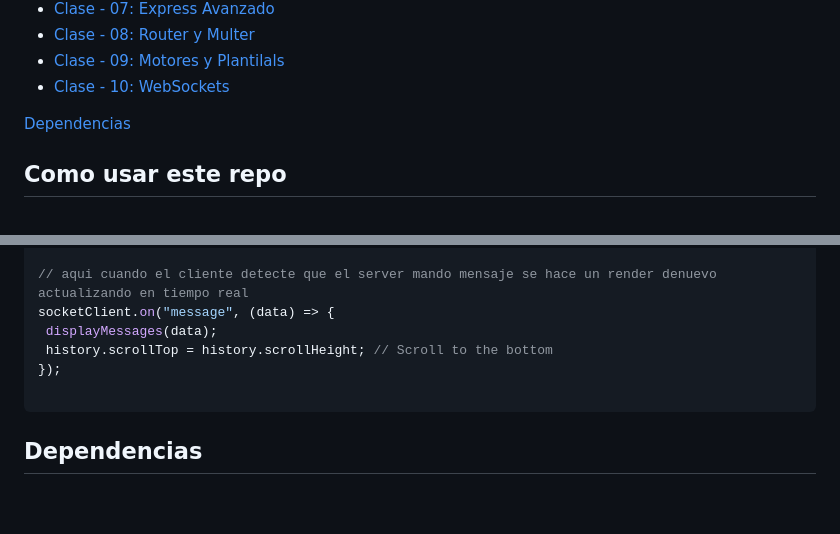
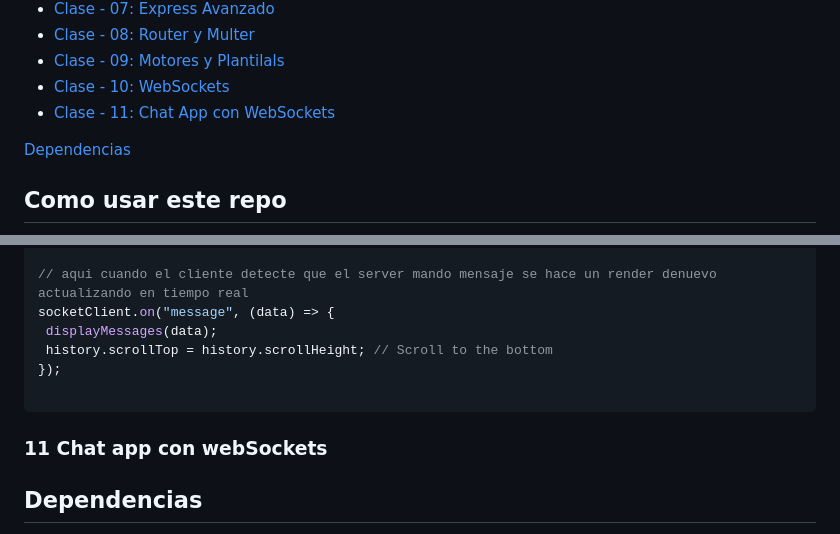
Before and after one commit to toonchavez8/CH-backend-notes-47290, a Markdown page: readme.md, 2 parts joined by grey strips. GitHub-like rendering; blank space fills up the shorter version.

Commit message:
creat branch for clase 11

````diff
--- a/readme.md
+++ b/readme.md
@@ -15,6 +15,7 @@
 - [Clase - 08: Router y Multer](#clase-08-router-y-multer)
 - [Clase - 09: Motores y Plantilals](#clase-09-motores-y-plantillas)
 - [Clase - 10: WebSockets](#clase-10-websockets)
+- [Clase - 11: Chat App con WebSockets](#11-chat-app-con-websockets)
 
  [Dependencias](#dependencias)
 
@@ -726,6 +727,8 @@ socketClient.on("message", (data) => {
 
 ```
 
+### 11 Chat app con webSockets
+
 ## Dependencias
 
 - [chalk](https://www.npmjs.com/package/chalk): es para colores en la consola.
````
